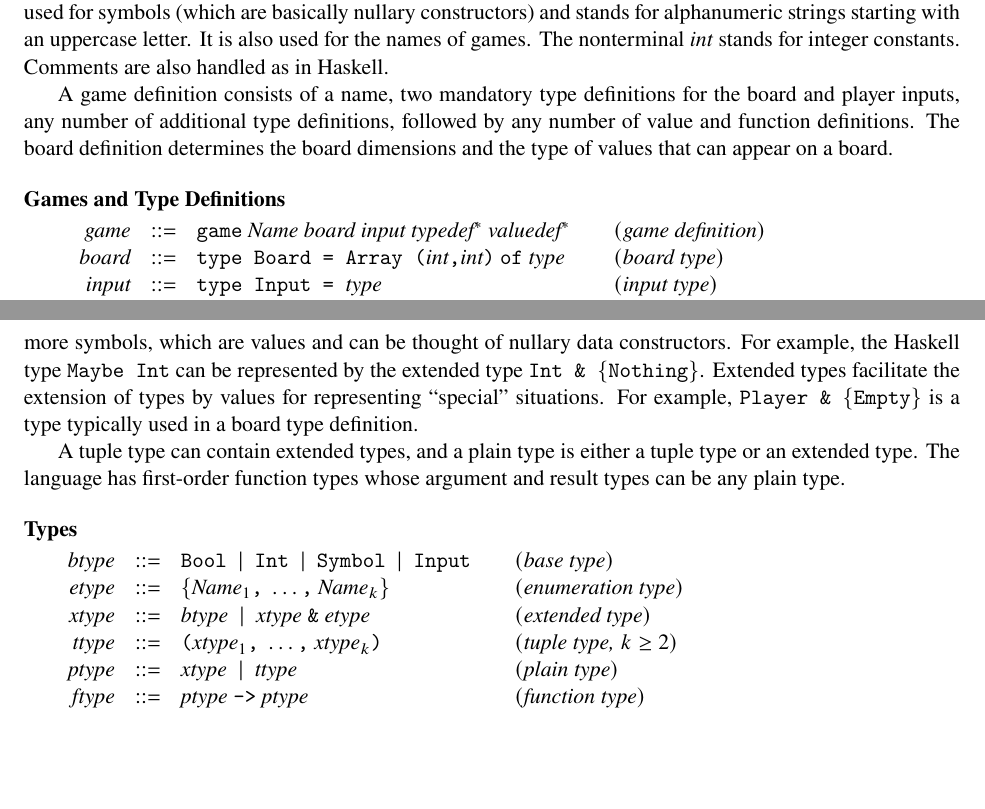
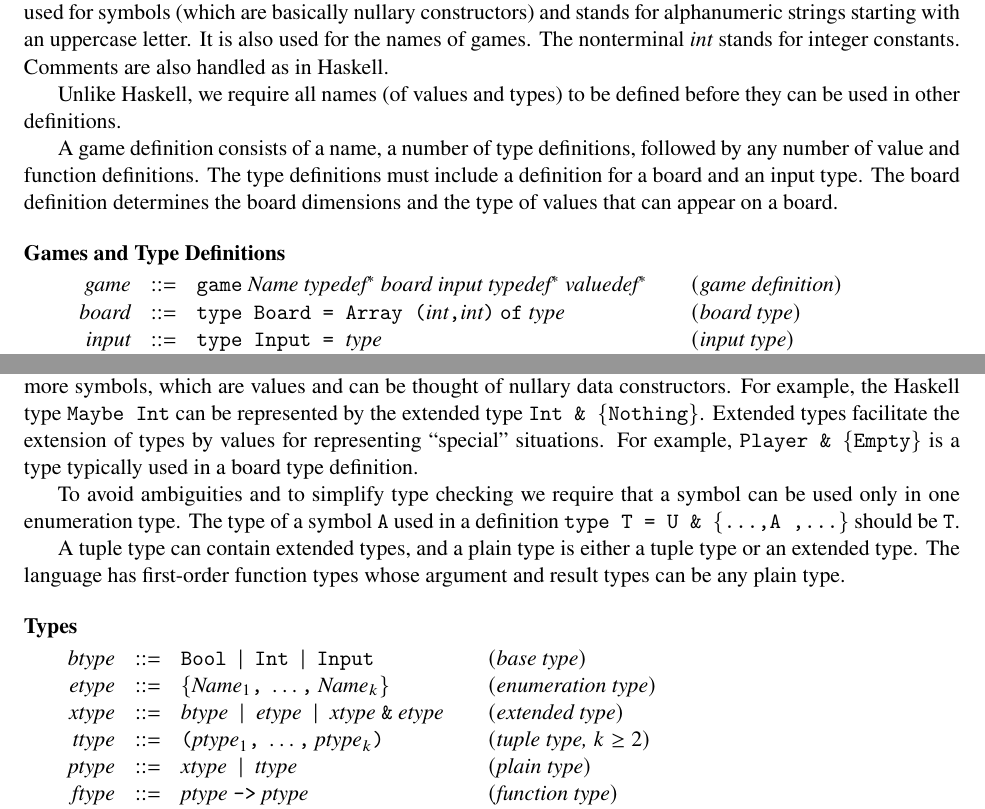
Before and after one commit to The-Code-In-Sheep-s-Clothing/Example-DSTL, a LaTeX document (BGL-Syntax.tex): two parts of pages 1 and 2 of 2, joined at a grey line, cut so that both start at the same text, the shorter picture padded with empty space. Compiled offline with pdfLaTeX.

Commit message:
Updated syntax; changes to types

```diff
--- a/BGL-Syntax.tex
+++ b/BGL-Syntax.tex
@@ -66,16 +66,22 @@ The nonterminal \nt{int} stands for integer constants.
 %
 Comments are also handled as in Haskell.
 
-A game definition consists of a name, two mandatory type definitions for the
-board and player inputs, any number of additional type definitions, followed by
-any number of value and function definitions.
+Unlike Haskell, we require all names (of values and types) to be defined before
+they can be used in other definitions.
+
+A game definition consists of a name, a number of type definitions, followed by
+any number of value and function definitions. The type definitions must include
+a definition for a board and an input type.
 %
 The board definition determines the board dimensions and the type of values
 that can appear on a board.
 
 \syntax{Games and Type Definitions}{
-\nt{game}    \IS  \prog{game}\ \nt{Name}\ \nt{board}\ \nt{input}
-                  \ \nt{typedef}^*\ \nt{valuedef}^*
+\nt{game}    \IS  \prog{game}\ \nt{Name}
+                  \ \nt{typedef}^*
+                  \ \nt{board}\ \nt{input}
+                  \ \nt{typedef}^*
+                  \ \nt{valuedef}^*
                                                      \prodName{game definition}
 \nt{board}   \IS  \prog{type Board = Array }\pair{\nt{int}}{\nt{int}}\
                   \prog{of}\ \nt{type}                \prodName{board type}
@@ -135,22 +141,27 @@ facilitate the extension of types by values for representing ``special''
 situations. For example, \prog{Player~\&~\{Empty\}} is a type typically used in
 a board type definition.
 
+To avoid ambiguities and to simplify type checking we require that a symbol can
+be used only in one enumeration type. The type of a symbol \prog{A} used in a
+definition \prog{type~T~=~U~\&~\{...,A~,...\}} should be \prog{T}.
+
 A tuple type can contain extended types, and a plain type is either a tuple
 type or an extended type. The language has first-order function types whose
 argument and result types can be any plain type.
 
 \syntax{Types}{
-\nt{btype}    \IS  \prog{Bool} \ORil \prog{Int} \ORil
-                   \prog{Symbol} \ORil \prog{Input}
+\nt{btype}    \IS  \prog{Bool} \ORil \prog{Int} \ORil \prog{Input}
+                   % \prog{Symbol} \ORil \prog{Input}
                    % \ORil \prog{Void}
                                                          \prodName{base type}
               % \OR  \prog{Board} \ORil \prog{Player} \ORil
               %      \prog{Position} \ORil \prog{Positions}
               %                                              \prodName{game type}
 \nt{etype}    \IS  \prog{\{}\nt{Name}_1\prog{,}\ \ldots\prog{,}\ \nt{Name}_k \prog{\}}               \prodName{enumeration type}
-\nt{xtype}    \IS  \nt{btype} \ORil \nt{xtype}\ \prog{\&}\ \nt{etype}
+\nt{xtype}    \IS  \nt{btype} \ORil \nt{etype} \ORil
+                   \nt{xtype}\ \prog{\&}\ \nt{etype}
                                                        \prodName{extended type}
-\nt{ttype}    \IS  \paren{\nt{xtype}_1\prog{,}\ \ldots\prog{,}\ \nt{xtype}_k}
+\nt{ttype}    \IS  \paren{\nt{ptype}_1\prog{,}\ \ldots\prog{,}\ \nt{ptype}_k}
                                                \prodName{tuple type, $k\geq 2$}
 \nt{ptype}     \IS  \nt{xtype} \ORil \nt{ttype}
                                                           \prodName{plain type}
```
Also changed, not shown: BGL-Syntax.pdf.
